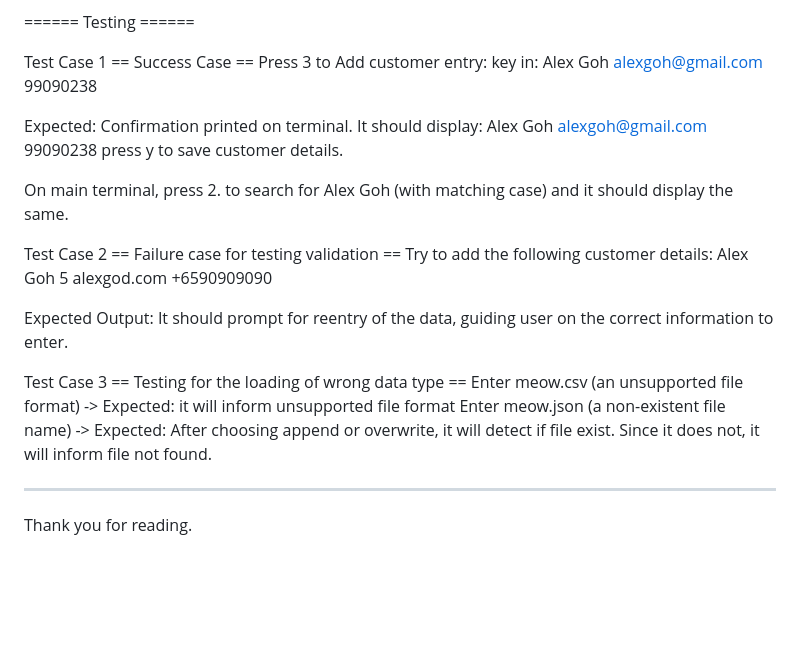
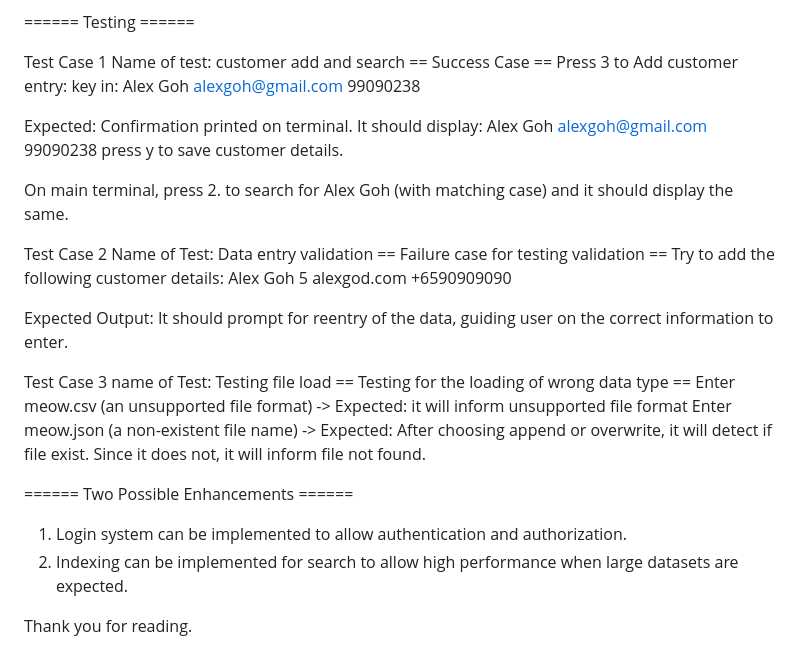
Before and after one commit to Kern000/mini-python-customer-service-options, a Markdown page: readme.md, the part around the change. Drawn GitHub-style; blank space fills up the shorter version.

```diff
--- a/readme.md
+++ b/readme.md
@@ -45,6 +45,7 @@ Important confirmations, like the overwriting or appending of data during upload
 ====== Testing ======
 
 Test Case 1
+Name of test: customer add and search
 == Success Case ==
 Press 3 to Add customer entry:
 key in:
@@ -62,6 +63,7 @@ press y to save customer details.
 On main terminal, press 2. to search for Alex Goh (with matching case) and it should display the same.
 
 Test Case 2
+Name of Test: Data entry validation
 == Failure case for testing validation ==
 Try to add the following customer details:
 Alex Goh 5
@@ -71,10 +73,14 @@ alexgod.com
 Expected Output: It should prompt for reentry of the data, guiding user on the correct information to enter.
 
 Test Case 3
+name of Test: Testing file load
 == Testing for the loading of wrong data type ==
 Enter meow.csv (an unsupported file format) -> Expected: it will inform unsupported file format
 Enter meow.json (a non-existent file name) -> Expected: After choosing append or overwrite, it will detect if file exist. Since it does not, it will inform file not found.
 
----
+====== Two Possible Enhancements ======
+
+1. Login system can be implemented to allow authentication and authorization.
+2. Indexing can be implemented for search to allow high performance when large datasets are expected.
 
 Thank you for reading.
```
